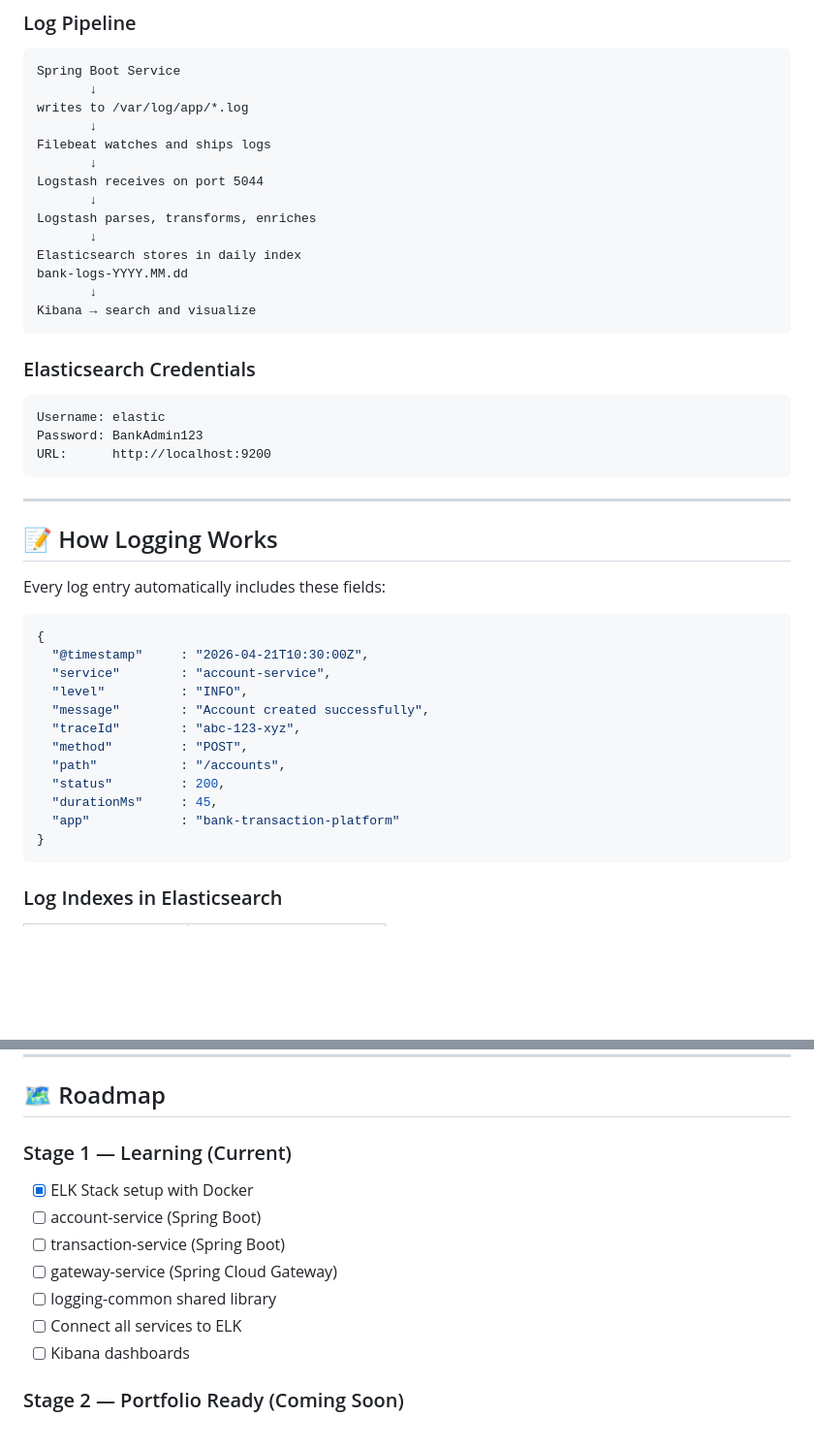
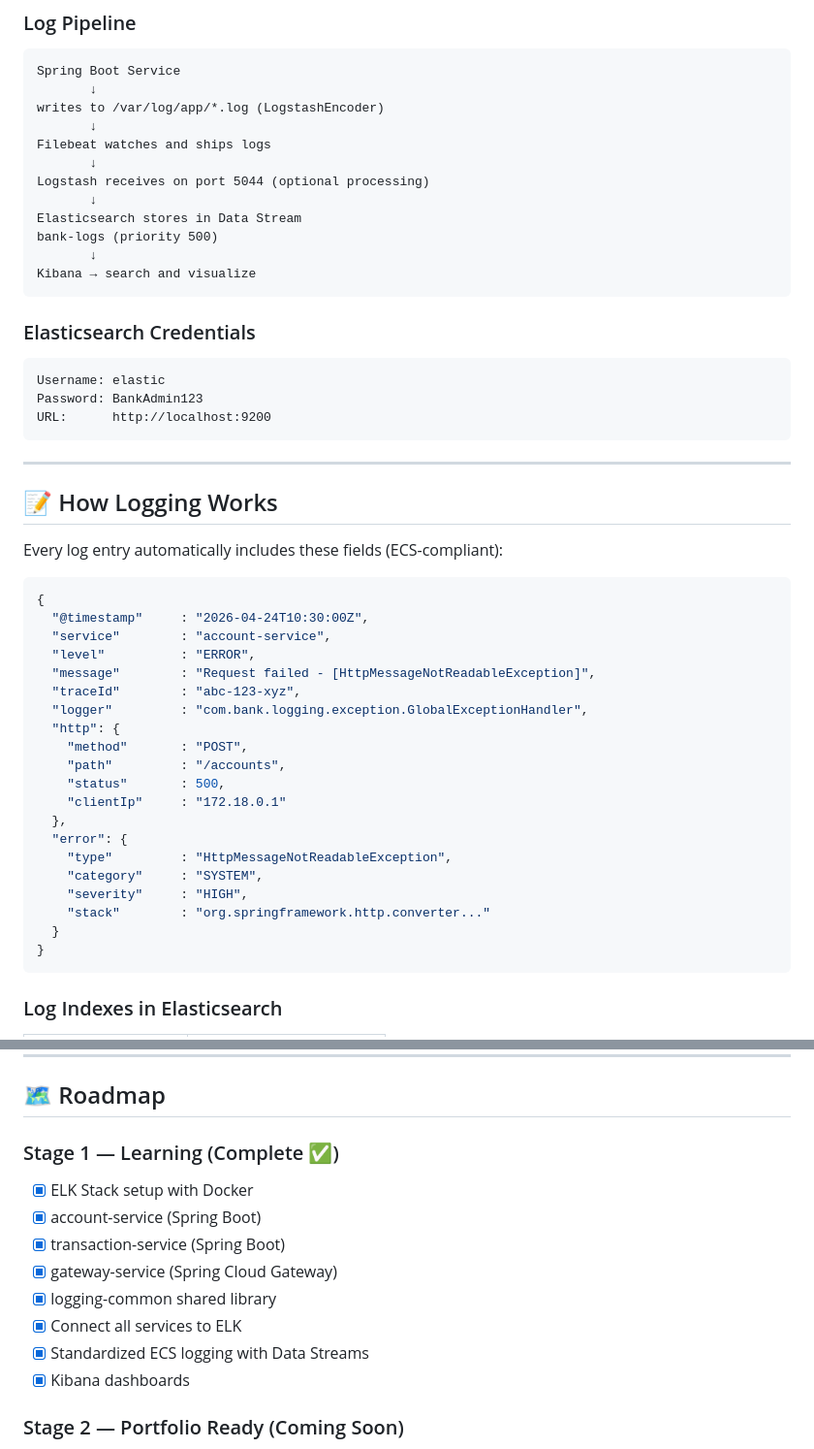
Before and after one commit to ImalkaPerera/bank-transaction-platform, a Markdown page: README.md, 2 parts joined by grey strips. Shown at 97% size. Rendered like a GitHub page; blank space fills up the shorter version.

````diff
--- a/README.md
+++ b/README.md
@@ -220,16 +220,14 @@ All requests go through → localhost:8080
 ```
 Spring Boot Service
        ↓
-writes to /var/log/app/*.log
+writes to /var/log/app/*.log (LogstashEncoder)
        ↓
 Filebeat watches and ships logs
        ↓
-Logstash receives on port 5044
+Logstash receives on port 5044 (optional processing)
        ↓
-Logstash parses, transforms, enriches
-       ↓
-Elasticsearch stores in daily index
-bank-logs-YYYY.MM.dd
+Elasticsearch stores in Data Stream
+bank-logs (priority 500)
        ↓
 Kibana → search and visualize
 ```
@@ -246,20 +244,28 @@ URL:      http://localhost:9200
 
 ## 📝 How Logging Works
 
-Every log entry automatically includes these fields:
+Every log entry automatically includes these fields (ECS-compliant):
 
 ```json
 {
-  "@timestamp"     : "2026-04-21T10:30:00Z",
+  "@timestamp"     : "2026-04-24T10:30:00Z",
   "service"        : "account-service",
-  "level"          : "INFO",
-  "message"        : "Account created successfully",
+  "level"          : "ERROR",
+  "message"        : "Request failed - [HttpMessageNotReadableException]",
   "traceId"        : "abc-123-xyz",
-  "method"         : "POST",
-  "path"           : "/accounts",
-  "status"         : 200,
-  "durationMs"     : 45,
-  "app"            : "bank-transaction-platform"
+  "logger"         : "com.bank.logging.exception.GlobalExceptionHandler",
+  "http": {
+    "method"       : "POST",
+    "path"         : "/accounts",
+    "status"       : 500,
+    "clientIp"     : "172.18.0.1"
+  },
+  "error": {
+    "type"         : "HttpMessageNotReadableException",
+    "category"     : "SYSTEM",
+    "severity"     : "HIGH",
+    "stack"        : "org.springframework.http.converter..."
+  }
 }
 ```
 
@@ -319,14 +325,15 @@ curl -u elastic:BankAdmin123 http://localhost:9200/bank-logs-*/_search?pretty
 
 ## 🗺️ Roadmap
 
-### Stage 1 — Learning (Current)
+### Stage 1 — Learning (Complete ✅)
 - [x] ELK Stack setup with Docker
-- [ ] account-service (Spring Boot)
-- [ ] transaction-service (Spring Boot)
-- [ ] gateway-service (Spring Cloud Gateway)
-- [ ] logging-common shared library
-- [ ] Connect all services to ELK
-- [ ] Kibana dashboards
+- [x] account-service (Spring Boot)
+- [x] transaction-service (Spring Boot)
+- [x] gateway-service (Spring Cloud Gateway)
+- [x] logging-common shared library
+- [x] Connect all services to ELK
+- [x] Standardized ECS logging with Data Streams
+- [x] Kibana dashboards
 
 ### Stage 2 — Portfolio Ready (Coming Soon)
 - [ ] PostgreSQL database
````
Also changed, not shown: ELK_DEEP_DIVE.md (added, +90 -0 lines), OBSERVABILITY_GUIDE.md (added, +147 -0 lines).
